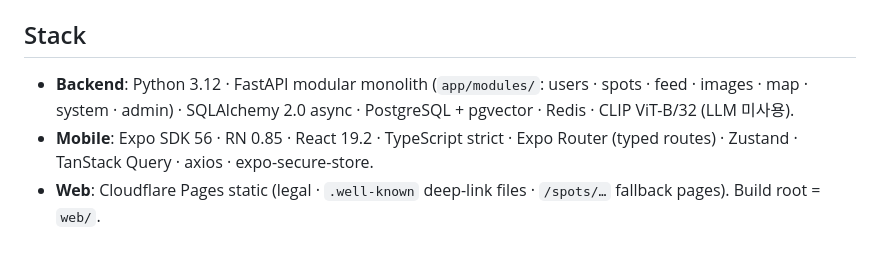
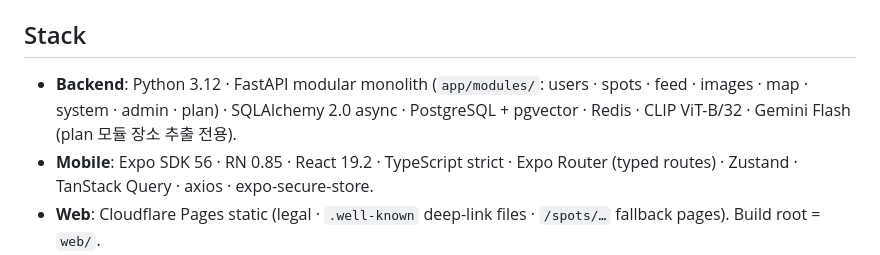
Before and after one commit to jeongeup-lab/PICTRIP, a Markdown page: CLAUDE.md, the part around the change. Drawn GitHub-style.

Commit message:
docs: 'LLM 미사용' 문구 제거 — plan 모듈 Gemini Flash 도입 반영

```diff
--- a/CLAUDE.md
+++ b/CLAUDE.md
@@ -46,8 +46,9 @@ uv run ruff check . && uv run pytest
 ## Stack
 
 - **Backend**: Python 3.12 · FastAPI modular monolith (`app/modules/`: users ·
-  spots · feed · images · map · system · admin) · SQLAlchemy 2.0 async ·
-  PostgreSQL + pgvector · Redis · CLIP ViT-B/32 (LLM 미사용).
+  spots · feed · images · map · system · admin · plan) · SQLAlchemy 2.0 async ·
+  PostgreSQL + pgvector · Redis · CLIP ViT-B/32 · Gemini Flash (plan 모듈 장소
+  추출 전용).
 - **Mobile**: Expo SDK 56 · RN 0.85 · React 19.2 · TypeScript strict · Expo
   Router (typed routes) · Zustand · TanStack Query · axios · expo-secure-store.
 - **Web**: Cloudflare Pages static (legal · `.well-known` deep-link files ·
```
